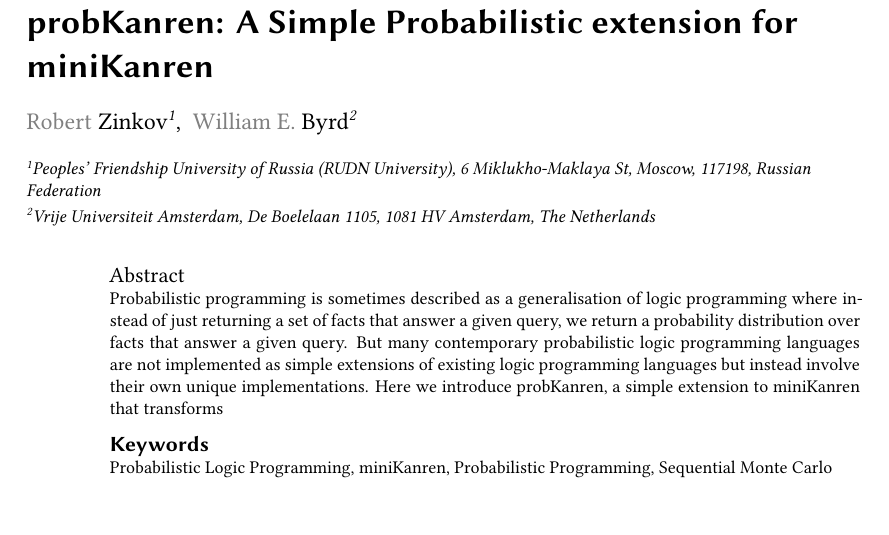
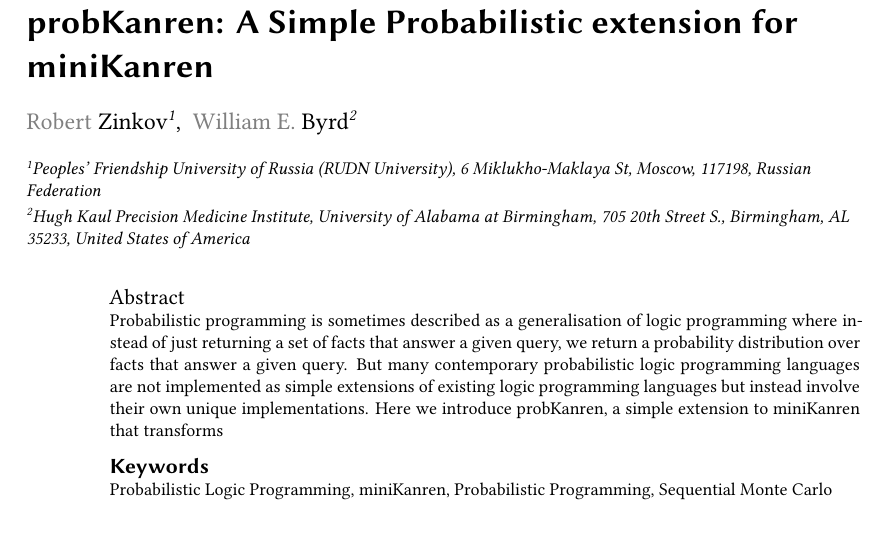
Before and after one commit to zaxtax/probKanren, a LaTeX document (paper/main.tex): part of page 1 of 5, cut so that both start at the same text. Compiled offline with XeLaTeX; a LaTeX package or settings file that is missing is left out.

Commit message:
added Will's affiliation

```diff
--- a/paper/main.tex
+++ b/paper/main.tex
@@ -56,7 +56,7 @@
 email=webyrd@uab.edu,
 url=http://webyrd.net/,
 ]
-\address[2]{Vrije Universiteit Amsterdam, De Boelelaan 1105, 1081 HV Amsterdam, The Netherlands}
+\address[2]{Hugh Kaul Precision Medicine Institute, University of Alabama at Birmingham, 705 20th Street S., Birmingham, AL 35233, United States of America}
 
 %%
 %% The abstract is a short summary of the work to be presented in the
```
Also changed, not shown: paper/main.pdf.
